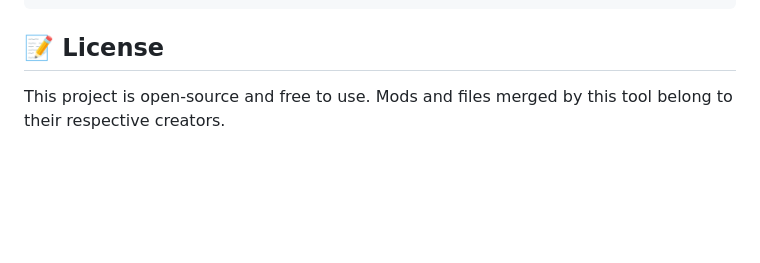
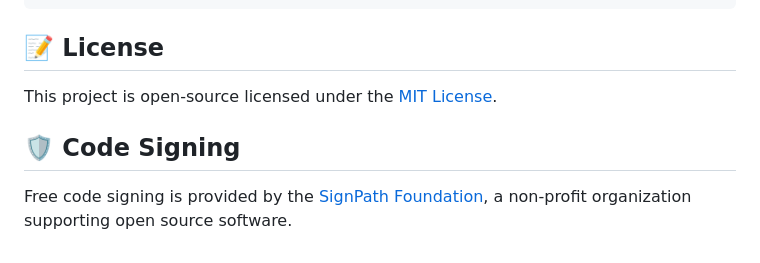
Before and after one commit to nobodyttk/SoulsConflict-Mod-Manager-and-Merger-for-Dark-Souls-Remastered, a Markdown page: README.md, the part around the change. Drawn GitHub-style; blank space fills up the shorter version.

Commit message:
docs: add SignPath Foundation code signing attribution and MIT license reference

```diff
--- a/README.md
+++ b/README.md
@@ -75,4 +75,8 @@ cargo build --release
 
 ## 📝 License
 
-This project is open-source and free to use. Mods and files merged by this tool belong to their respective creators.
+This project is open-source licensed under the [MIT License](LICENSE).
+
+## 🛡️ Code Signing
+
+Free code signing is provided by the [SignPath Foundation](https://signpath.org), a non-profit organization supporting open source software.
```
